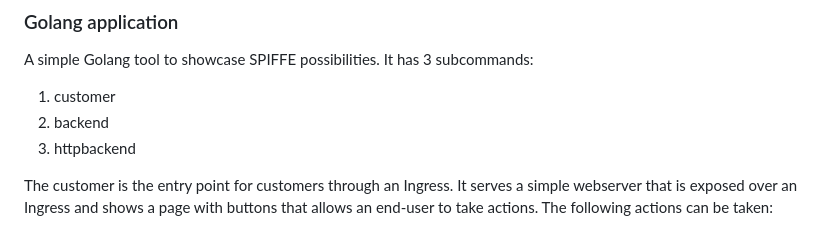
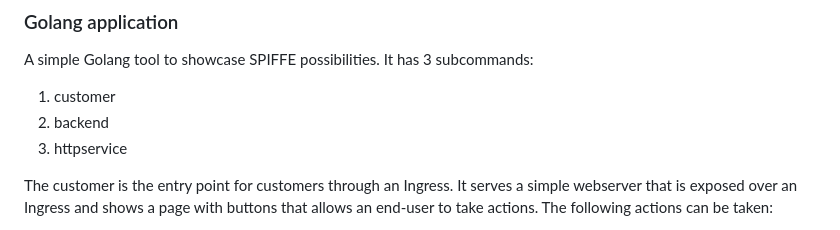
Before and after one commit to MattiasGees/spiffe-demo, a Markdown page: README.md, the part around the change. GitHub-like rendering.

Commit message:
Fix typo in README: httpbackend -> httpservice (#25)
The subcommand is named "httpservice", not "httpbackend".

Co-authored-by: Claude Opus 4.5 <noreply@anthropic.com>

```diff
--- a/README.md
+++ b/README.md
@@ -23,7 +23,7 @@ A simple Golang tool to showcase SPIFFE possibilities. It has 3 subcommands:
 
 1. customer
 2. backend
-3. httpbackend
+3. httpservice
 
 The customer is the entry point for customers through an Ingress. It serves a simple webserver that is exposed over an Ingress and shows a page with buttons that allows an end-user to take actions. The following actions can be taken:
 
```
